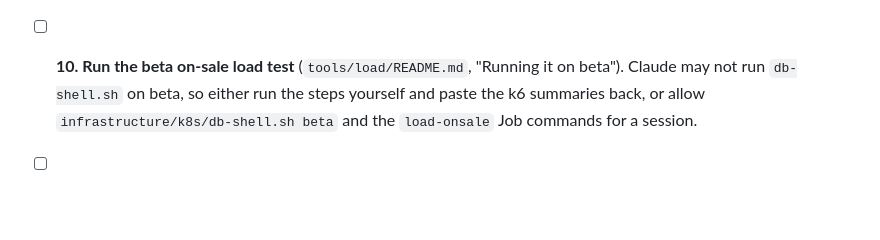
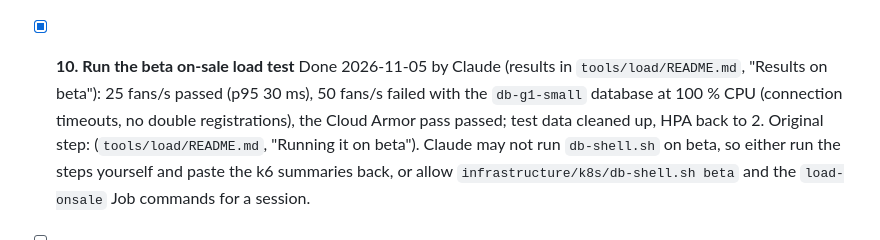
Before and after one commit to masidav/firstline, a Markdown page: docs/OWNER_TODO.md, the part around the change. Rendered like a GitHub page; blank space fills up the shorter version.

```diff
--- a/docs/OWNER_TODO.md
+++ b/docs/OWNER_TODO.md
@@ -115,7 +115,10 @@ sign-in. Spotify, concerts, and Apple need provider accounts first (section B).
   `terraform plan` should show only an in-place change to the archive bucket (plus the dashboard's usual cosmetic
   diff), then `terraform apply`.
 
-- [ ] **10. Run the beta on-sale load test** (`tools/load/README.md`, "Running it on beta"). Claude may not run
+- [x] **10. Run the beta on-sale load test** Done 2026-11-05 by Claude (results in `tools/load/README.md`,
+  "Results on beta"): 25 fans/s passed (p95 30 ms), 50 fans/s failed with the `db-g1-small` database at 100 % CPU
+  (connection timeouts, no double registrations), the Cloud Armor pass passed; test data cleaned up, HPA back to 2.
+  Original step: (`tools/load/README.md`, "Running it on beta"). Claude may not run
   `db-shell.sh` on beta, so either run the steps yourself and paste the k6 summaries back, or allow
   `infrastructure/k8s/db-shell.sh beta` and the `load-onsale` Job commands for a session.
 
```
Also changed, not shown: tools/load/README.md (+39 -4 lines).
